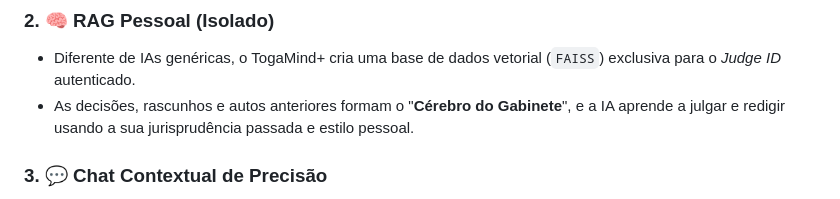
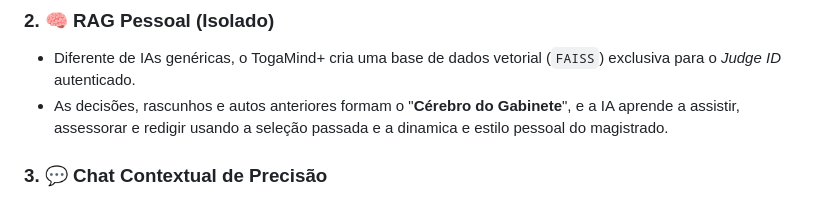
Before and after one commit to abreuretto72/TogaMindPlus, a Markdown page: README.md, the part around the change. GitHub-like rendering.

Commit message:
Docs: Refina termos do papel da inteligencia artificial no README

```diff
--- a/README.md
+++ b/README.md
@@ -23,7 +23,7 @@ Diferente de sistemas web em nuvem, o TogaMind+ roda **localmente na máquina do
 
 ### 2. 🧠 RAG Pessoal (Isolado)
 - Diferente de IAs genéricas, o TogaMind+ cria uma base de dados vetorial (`FAISS`) exclusiva para o *Judge ID* autenticado.
-- As decisões, rascunhos e autos anteriores formam o "**Cérebro do Gabinete**", e a IA aprende a julgar e redigir usando a sua jurisprudência passada e estilo pessoal.
+- As decisões, rascunhos e autos anteriores formam o "**Cérebro do Gabinete**", e a IA aprende a assistir, assessorar e redigir usando a seleção passada e a dinamica e estilo pessoal do magistrado.
 
 ### 3. 💬 Chat Contextual de Precisão
 - Não é um chat livre comum: o Chat Contextual é restrito à leitura daquele processo em específico, evitando alucinações.
```
